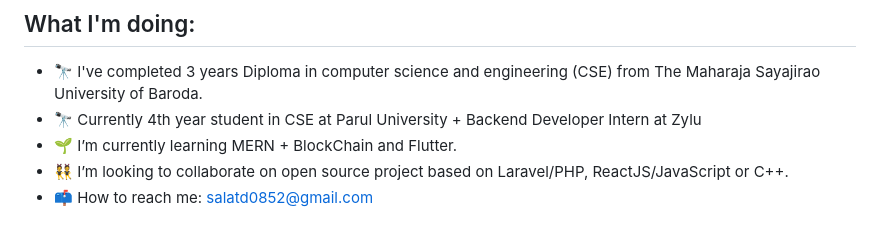
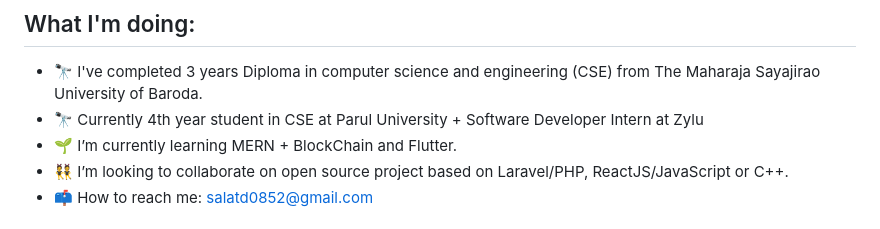
Before and after one commit to Dhruvit07/Dhruvit07, a Markdown page: README.md, the part around the change. Rendered like a GitHub page.

```diff
--- a/README.md
+++ b/README.md
@@ -11,7 +11,7 @@
 ## What I'm doing:
 
 - 🔭 I've completed 3 years Diploma in computer science and engineering (CSE) from The Maharaja Sayajirao University of Baroda.
-- 🔭 Currently 4th year student in CSE at Parul University + Backend Developer Intern at Zylu
+- 🔭 Currently 4th year student in CSE at Parul University + Software Developer Intern at Zylu
 - 🌱 I’m currently learning MERN + BlockChain and Flutter.
 - 👯 I’m looking to collaborate on open source project based on Laravel/PHP, ReactJS/JavaScript or C++.
 - 📫 How to reach me: salatd0852@gmail.com
```
